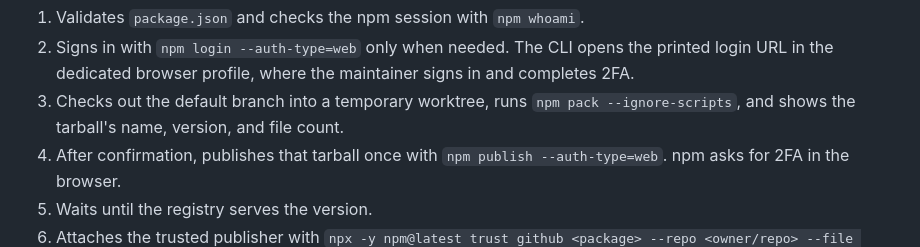
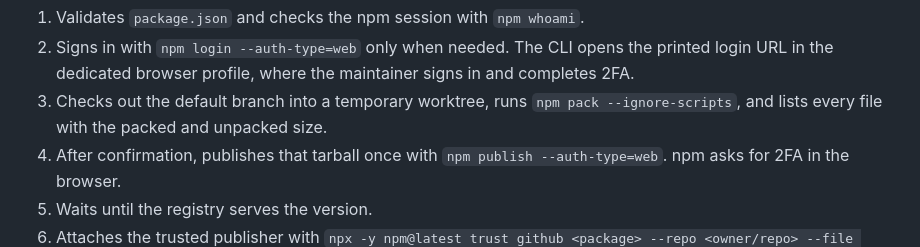
Before and after one commit to link-foundation/package-registry-manager, a Markdown page: README.md, the part around the change. Drawn GitHub-style.

Commit message:
docs: say that the pack step lists every packed file

```diff
--- a/README.md
+++ b/README.md
@@ -155,8 +155,8 @@ A bootstrap run:
    the printed login URL in the dedicated browser profile, where the
    maintainer signs in and completes 2FA.
 3. Checks out the default branch into a temporary worktree, runs
-   `npm pack --ignore-scripts`, and shows the tarball's name, version, and
-   file count.
+   `npm pack --ignore-scripts`, and lists every file with the packed and
+   unpacked size.
 4. After confirmation, publishes that tarball once with
    `npm publish --auth-type=web`. npm asks for 2FA in the browser.
 5. Waits until the registry serves the version.
```
